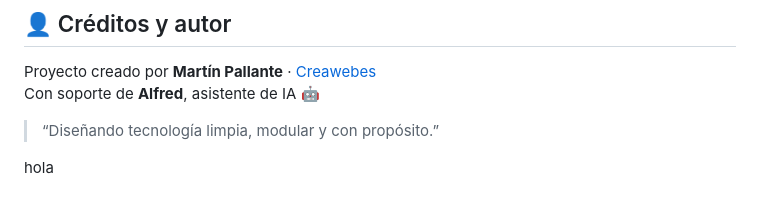
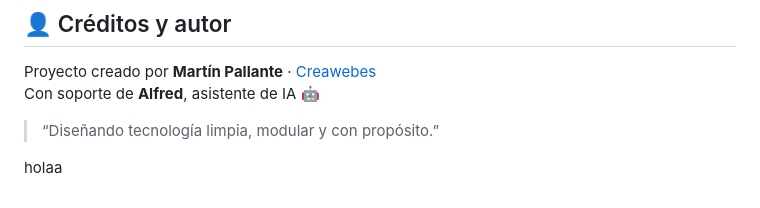
Before and after one commit to 20Luisma/marvel, a Markdown page: README.md, the part around the change. Rendered like a GitHub page.

Commit message:
commit rápido desde VS Code

```diff
--- a/README.md
+++ b/README.md
@@ -340,4 +340,4 @@ Proyecto creado por **Martín Pallante** · [Creawebes](https://www.creawebes.co
 Con soporte de **Alfred**, asistente de IA 🤖
 > “Diseñando tecnología limpia, modular y con propósito.”
 >
-hola
+holaa
```
